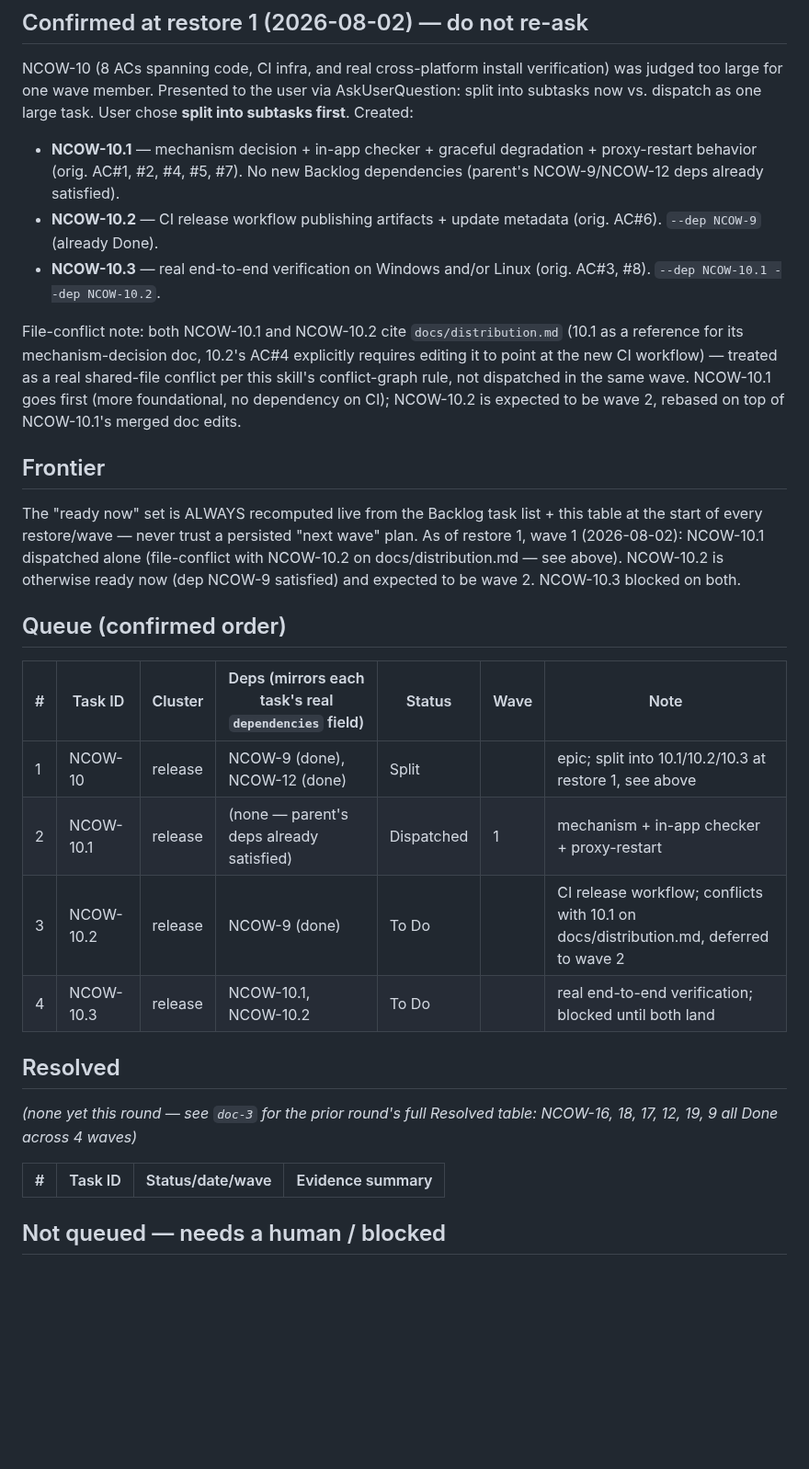
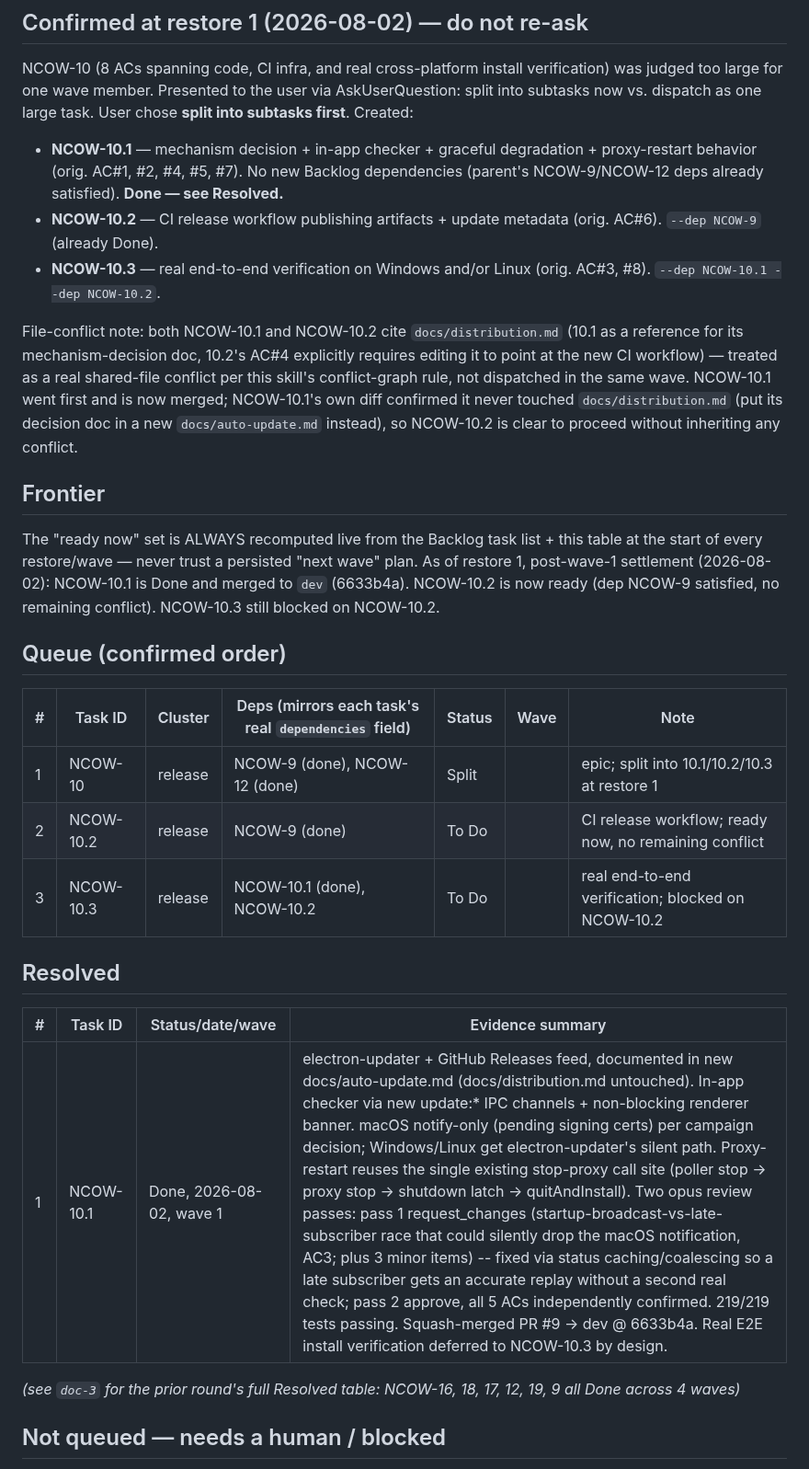
Before and after one commit to evolvconsulting/claude-conduit-app, a Markdown page: backlog/docs/doc-4 - Backlog-campaign-tracker.md, the part around one of its changes. Shown at 92% size. GitHub-like rendering; blank space fills up the shorter version.

Commit message:
chore(backlog-handover): tracker settlement for wave 1 (NCOW-10.1 done)
Refs NCOW-10.1.

Co-Authored-By: Claude Sonnet 5 <noreply@anthropic.com>

```diff
--- a/backlog/docs/doc-4 - Backlog-campaign-tracker.md
+++ b/backlog/docs/doc-4 - Backlog-campaign-tracker.md
@@ -50,7 +50,7 @@ now vs. dispatch as one large task. User chose **split into subtasks first**. Cr
 
 - **NCOW-10.1** — mechanism decision + in-app checker + graceful degradation + proxy-restart
   behavior (orig. AC#1, #2, #4, #5, #7). No new Backlog dependencies (parent's NCOW-9/NCOW-12
-  deps already satisfied).
+  deps already satisfied). **Done — see Resolved.**
 - **NCOW-10.2** — CI release workflow publishing artifacts + update metadata (orig. AC#6).
   `--dep NCOW-9` (already Done).
 - **NCOW-10.3** — real end-to-end verification on Windows and/or Linux (orig. AC#3, #8).
@@ -59,33 +59,35 @@ now vs. dispatch as one large task. User chose **split into subtasks first**. Cr
 File-conflict note: both NCOW-10.1 and NCOW-10.2 cite `docs/distribution.md` (10.1 as a
 reference for its mechanism-decision doc, 10.2's AC#4 explicitly requires editing it to point at
 the new CI workflow) — treated as a real shared-file conflict per this skill's conflict-graph
-rule, not dispatched in the same wave. NCOW-10.1 goes first (more foundational, no dependency on
-CI); NCOW-10.2 is expected to be wave 2, rebased on top of NCOW-10.1's merged doc edits.
+rule, not dispatched in the same wave. NCOW-10.1 went first and is now merged; NCOW-10.1's own
+diff confirmed it never touched `docs/distribution.md` (put its decision doc in a new
+`docs/auto-update.md` instead), so NCOW-10.2 is clear to proceed without inheriting any
+conflict.
 
 ## Frontier
 
 The "ready now" set is ALWAYS recomputed live from the Backlog task list + this table at the
 start of every restore/wave — never trust a persisted "next wave" plan.
-As of restore 1, wave 1 (2026-08-02): NCOW-10.1 dispatched alone (file-conflict with NCOW-10.2
-on docs/distribution.md — see above). NCOW-10.2 is otherwise ready now (dep NCOW-9 satisfied) and
-expected to be wave 2. NCOW-10.3 blocked on both.
+As of restore 1, post-wave-1 settlement (2026-08-02): NCOW-10.1 is Done and merged to `dev`
+(6633b4a). NCOW-10.2 is now ready (dep NCOW-9 satisfied, no remaining conflict). NCOW-10.3 still
+blocked on NCOW-10.2.
 
 ## Queue (confirmed order)
 
 | # | Task ID | Cluster | Deps (mirrors each task's real `dependencies` field) | Status | Wave | Note |
 | --- | --- | --- | --- | --- | --- | --- |
-| 1 | NCOW-10 | release | NCOW-9 (done), NCOW-12 (done) | Split | | epic; split into 10.1/10.2/10.3 at restore 1, see above |
-| 2 | NCOW-10.1 | release | (none — parent's deps already satisfied) | Dispatched | 1 | mechanism + in-app checker + proxy-restart |
-| 3 | NCOW-10.2 | release | NCOW-9 (done) | To Do | | CI release workflow; conflicts with 10.1 on docs/distribution.md, deferred to wave 2 |
-| 4 | NCOW-10.3 | release | NCOW-10.1, NCOW-10.2 | To Do | | real end-to-end verification; blocked until both land |
+| 1 | NCOW-10 | release | NCOW-9 (done), NCOW-12 (done) | Split | | epic; split into 10.1/10.2/10.3 at restore 1 |
+| 2 | NCOW-10.2 | release | NCOW-9 (done) | To Do | | CI release workflow; ready now, no remaining conflict |
+| 3 | NCOW-10.3 | release | NCOW-10.1 (done), NCOW-10.2 | To Do | | real end-to-end verification; blocked on NCOW-10.2 |
 
 ## Resolved
 
-*(none yet this round — see `doc-3` for the prior round's full Resolved table: NCOW-16, 18, 17,
-12, 19, 9 all Done across 4 waves)*
-
 | # | Task ID | Status/date/wave | Evidence summary |
 | --- | --- | --- | --- |
+| 1 | NCOW-10.1 | Done, 2026-08-02, wave 1 | electron-updater + GitHub Releases feed, documented in new docs/auto-update.md (docs/distribution.md untouched). In-app checker via new update:* IPC channels + non-blocking renderer banner. macOS notify-only (pending signing certs) per campaign decision; Windows/Linux get electron-updater's silent path. Proxy-restart reuses the single existing stop-proxy call site (poller stop -> proxy stop -> shutdown latch -> quitAndInstall). Two opus review passes: pass 1 request_changes (startup-broadcast-vs-late-subscriber race that could silently drop the macOS notification, AC3; plus 3 minor items) -- fixed via status caching/coalescing so a late subscriber gets an accurate replay without a second real check; pass 2 approve, all 5 ACs independently confirmed. 219/219 tests passing. Squash-merged PR #9 -> dev @ 6633b4a. Real E2E install verification deferred to NCOW-10.3 by design. |
+
+*(see `doc-3` for the prior round's full Resolved table: NCOW-16, 18, 17, 12, 19, 9 all Done
+across 4 waves)*
 
 ## Not queued — needs a human / blocked
 
```
Also changed, not shown: other parts of backlog/docs/doc-4 - Backlog-campaign-tracker.md (+13 -3 lines).
